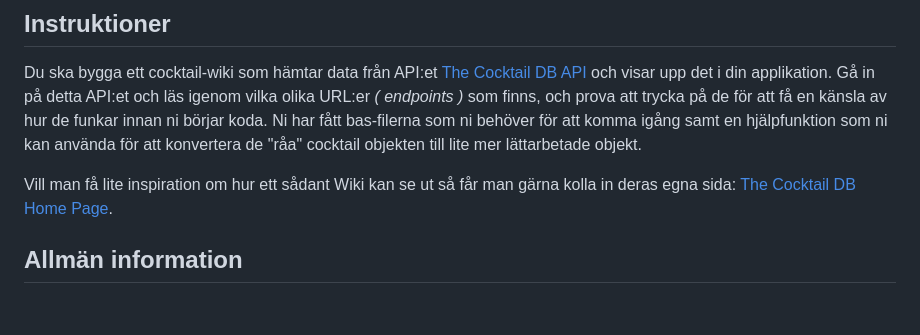
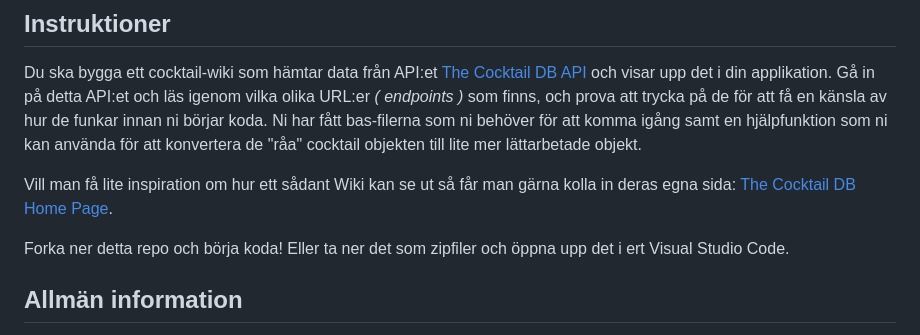
Before and after one commit to lukebike/grade-based-assignment-frontend, a Markdown page: README.md, the part around the change. GitHub-like rendering; blank space fills up the shorter version.

```diff
--- a/README.md
+++ b/README.md
@@ -21,6 +21,8 @@
 Du ska bygga ett cocktail-wiki som hämtar data från API:et [The Cocktail DB API](https://www.thecocktaildb.com/api.php) och visar upp det i din applikation. Gå in på detta API:et och läs igenom vilka olika URL:er _( endpoints )_ som finns, och prova att trycka på de för att få en känsla av hur de funkar innan ni börjar koda. Ni har fått bas-filerna som ni behöver för att komma igång samt en hjälpfunktion som ni kan använda för att konvertera de "råa" cocktail objekten till lite mer lättarbetade objekt.
 
 Vill man få lite inspiration om hur ett sådant Wiki kan se ut så får man gärna kolla in deras egna sida: [The Cocktail DB Home Page](https://www.thecocktaildb.com/).
+
+Forka ner detta repo och börja koda! Eller ta ner det som zipfiler och öppna upp det i ert Visual Studio Code.
 
 ## Allmän information
 
```
